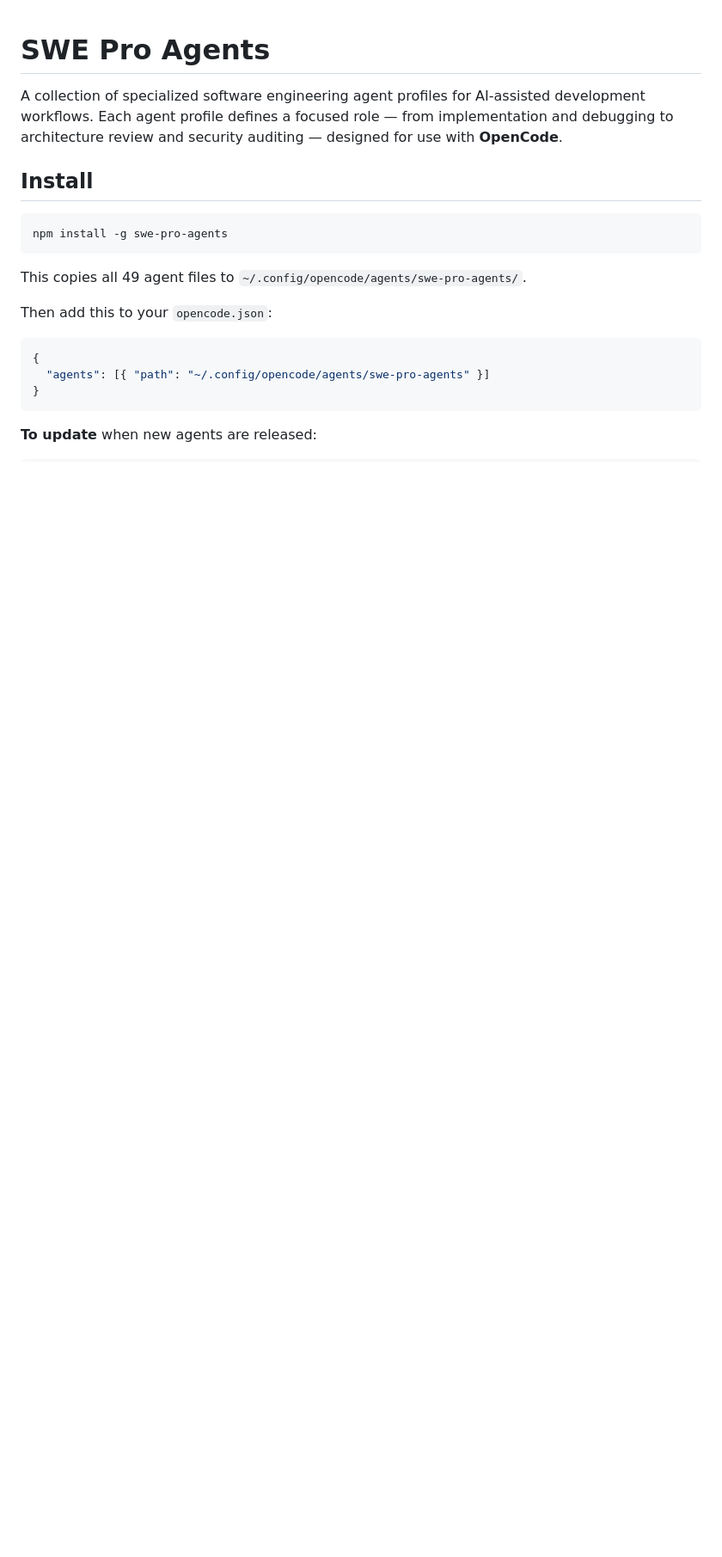
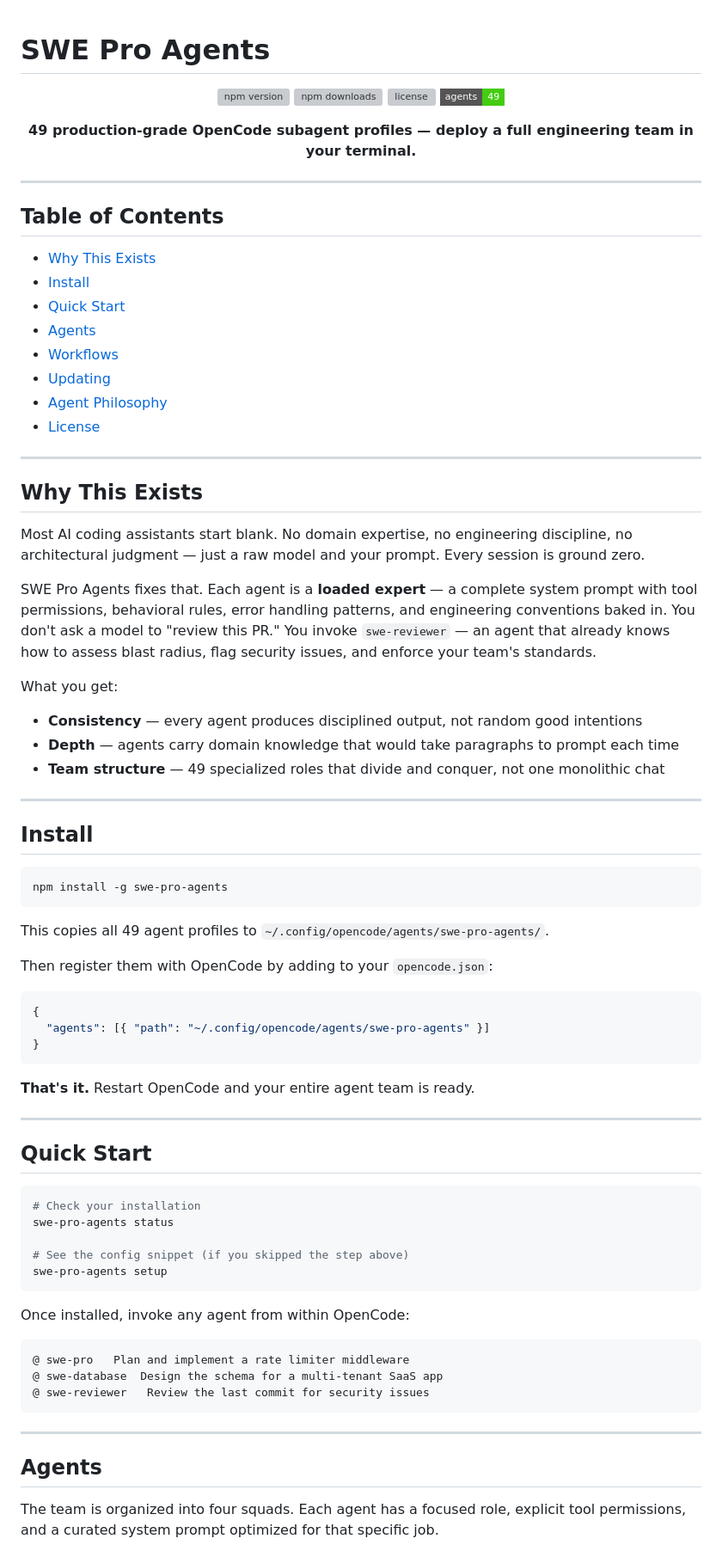
Before and after one commit to beast-ofcourse/SWE-pro-Agents, a Markdown page: README.md, the part around one of its changes. Shown at 86% size. Rendered like a GitHub page; badges without logos; blank space fills up the shorter version; grey boxes are pictures that could not be loaded.

````diff
--- a/README.md
+++ b/README.md
@@ -1,6 +1,44 @@
 # SWE Pro Agents
 
-A collection of specialized software engineering agent profiles for AI-assisted development workflows. Each agent profile defines a focused role — from implementation and debugging to architecture review and security auditing — designed for use with **OpenCode**.
+<div align="center">
+
+[![npm version](https://img.shields.io/npm/v/swe-pro-agents?color=blue&style=flat-square)](https://www.npmjs.com/package/swe-pro-agents)
+[![npm downloads](https://img.shields.io/npm/dt/swe-pro-agents?style=flat-square)](https://www.npmjs.com/package/swe-pro-agents)
+[![license](https://img.shields.io/github/license/beast-ofcourse/SWE-pro-Agents?style=flat-square)](LICENSE)
+[![agents](https://img.shields.io/badge/agents-49-success?style=flat-square)](#agents)
+
+**49 production-grade OpenCode subagent profiles — deploy a full engineering team in your terminal.**
+
+</div>
+
+---
+
+## Table of Contents
+
+- [Why This Exists](#why-this-exists)
+- [Install](#install)
+- [Quick Start](#quick-start)
+- [Agents](#agents)
+- [Workflows](#workflows)
+- [Updating](#updating)
+- [Agent Philosophy](#agent-philosophy)
+- [License](#license)
+
+---
+
+## Why This Exists
+
+Most AI coding assistants start blank. No domain expertise, no engineering discipline, no architectural judgment — just a raw model and your prompt. Every session is ground zero.
+
+SWE Pro Agents fixes that. Each agent is a **loaded expert** — a complete system prompt with tool permissions, behavioral rules, error handling patterns, and engineering conventions baked in. You don't ask a model to "review this PR." You invoke `swe-reviewer` — an agent that already knows how to assess blast radius, flag security issues, and enforce your team's standards.
+
+What you get:
+
+- **Consistency** — every agent produces disciplined output, not random good intentions
+- **Depth** — agents carry domain knowledge that would take paragraphs to prompt each time
+- **Team structure** — 49 specialized roles that divide and conquer, not one monolithic chat
+
+---
 
 ## Install
 
@@ -8,9 +46,9 @@ A collection of specialized software engineering agent profiles for AI-assisted
 npm install -g swe-pro-agents
 ```
 
-This copies all 49 agent files to `~/.config/opencode/agents/swe-pro-agents/`.
+This copies all 49 agent profiles to `~/.config/opencode/agents/swe-pro-agents/`.
 
-Then add this to your `opencode.json`:
+Then register them with OpenCode by adding to your `opencode.json`:
 
 ```json
 {
@@ -18,4 +56,31 @@ Then add this to your `opencode.json`:
 }
 ```
 
-**To update** when new agents are released:
+**That's it.** Restart OpenCode and your entire agent team is ready.
+
+---
+
+## Quick Start
+
+```bash
+# Check your installation
+swe-pro-agents status
+
+# See the config snippet (if you skipped the step above)
+swe-pro-agents setup
+```
+
+Once installed, invoke any agent from within OpenCode:
+
+```
+@ swe-pro   Plan and implement a rate limiter middleware
+@ swe-database  Design the schema for a multi-tenant SaaS app
+@ swe-reviewer   Review the last commit for security issues
+```
+
+---
+
+## Agents
+
+The team is organized into four squads. Each agent has a focused role, explicit tool permissions, and a curated system prompt optimized for that specific job.
+
````
Also changed, not shown: other parts of README.md (+127 -63 lines).
